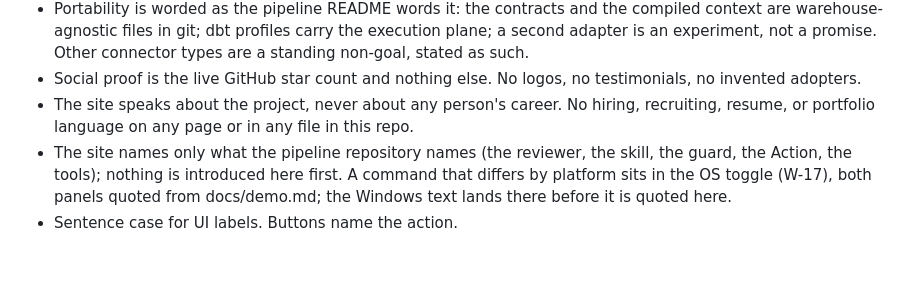
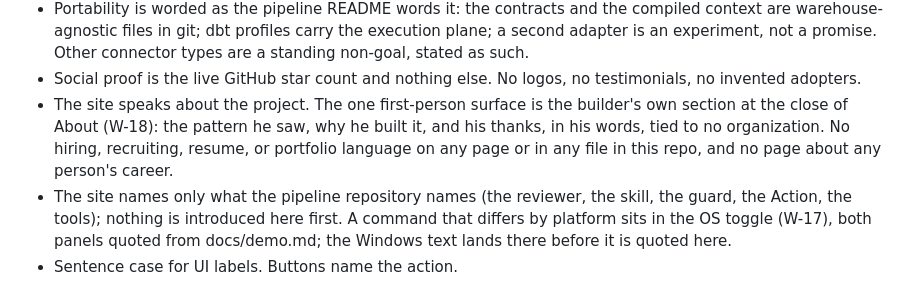
Before and after one commit to metricminellc/website, a Markdown page: CLAUDE.md, the part around the change. Rendered like a GitHub page; blank space fills up the shorter version.

Commit message:
docs: the copy rule after W-18
why: the rule that the site speaks about the project now names the one
first-person exception and keeps every word of the ban it carried.

Co-Authored-By: Claude Opus 5 (1M context) <noreply@anthropic.com>
Claude-Session: https://claude.ai/code/session_01N9wbaXHbmNzndjpTNKeAvS
Signed-off-by: Justin Goff <github@metricmine.ai>

```diff
--- a/CLAUDE.md
+++ b/CLAUDE.md
@@ -74,9 +74,11 @@ is also the home of the MetricMine brand system. Treat both with care.
   promise. Other connector types are a standing non-goal, stated as such.
 - Social proof is the live GitHub star count and nothing else. No logos, no
   testimonials, no invented adopters.
-- The site speaks about the project, never about any person's career. No
-  hiring, recruiting, resume, or portfolio language on any page or in any
-  file in this repo.
+- The site speaks about the project. The one first-person surface is the
+  builder's own section at the close of About (W-18): the pattern he saw,
+  why he built it, and his thanks, in his words, tied to no organization.
+  No hiring, recruiting, resume, or portfolio language on any page or in
+  any file in this repo, and no page about any person's career.
 - The site names only what the pipeline repository names (the reviewer,
   the skill, the guard, the Action, the tools); nothing is introduced here
   first. A command that differs by platform sits in the OS toggle (W-17),
```
